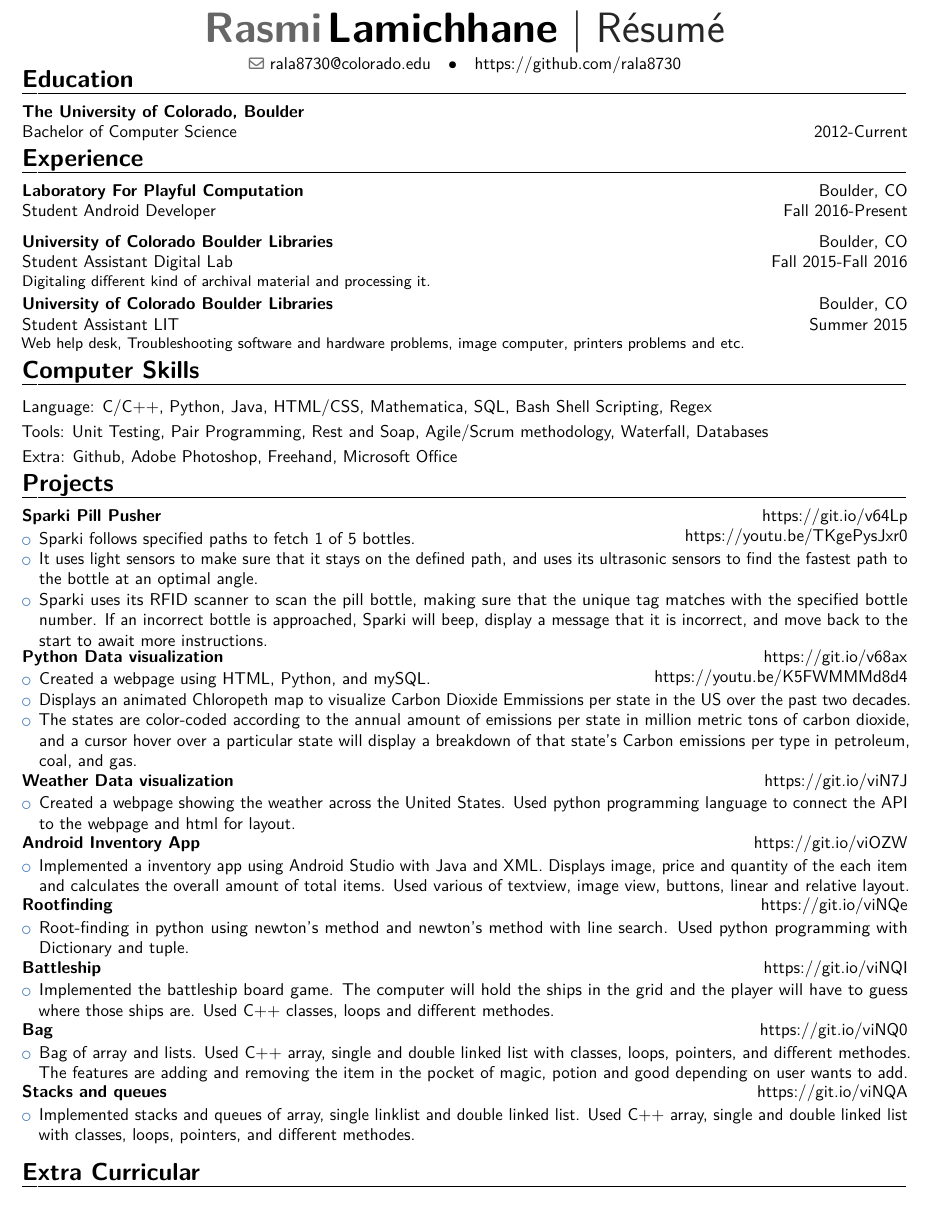
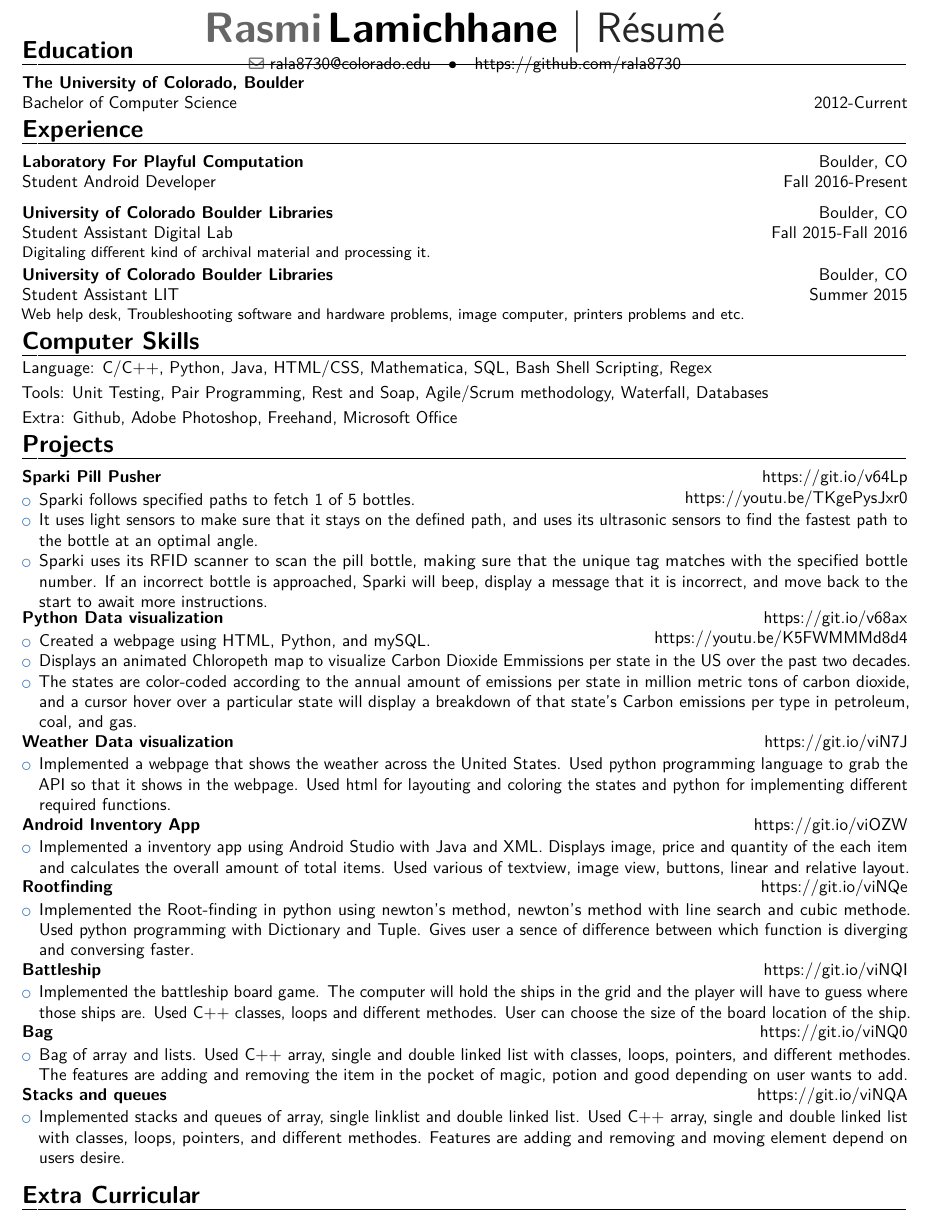
Before and after one commit to rala8730/CV, a LaTeX CV (RasmiCV.tex): part of the page, cut so that both start at the same text. Compiled offline with pdfLaTeX.

Commit message:
rivision

```diff
--- a/RasmiCV.tex
+++ b/RasmiCV.tex
@@ -59,7 +59,7 @@
 %----------------------------------------------------------------------------------------
 %	EDUCATION SECTION
 %----------------------------------------------------------------------------------------
-\vspace{-14mm}
+\vspace{-20mm}
 \section{Education}
 \cventry{\textnormal{2012-Current}}{\textnormal{Bachelor of Computer Science}}{The University of Colorado, Boulder}{}{}{}  % Arguments not required can be left empty
 %----------------------------------------------------------------------------------------
@@ -79,6 +79,7 @@
 %----------------------------------------------------------------------------------------
 \vspace{-5mm}
 \section{Computer Skills}
+\vspace{-2mm}
 \cvitem{\textnormal{Language}}{C/C++, Python, Java, HTML/CSS, Mathematica, SQL, Bash Shell Scripting, Regex}{}{}
 \cvitem{\textnormal{Tools}}{Unit Testing, Pair Programming, Rest and Soap, Agile/Scrum methodology, Waterfall, Databases}
 \cvitem{\textnormal{Extra}}{Github, Adobe Photoshop, Freehand, Microsoft Office}
@@ -103,7 +104,7 @@
 \cventry{}{}{\textsc{\href{https://git.io/viN7J}{Weather Data visualization}}}{\href{https://git.io/viN7J}{\textnormal{https://git.io/viN7J}}}{}{}
 \begin{itemize}
 \vspace{-5mm}
-\item{Created a webpage showing the weather across the United States. Used python programming language to connect the API to the webpage and html for layout.}
+\item{Implemented a webpage that shows the weather across the United States. Used python programming language to grab the API so that it shows in the webpage. Used html for layouting and coloring the states and python for implementing different required functions.}
 \end{itemize}
 %\hfill \break
 \cventry{}{}{\textsc{\href{https://git.io/viOZW}{Android Inventory App}}}{\href{https://git.io/viOZW}{\textnormal{https://git.io/viOZW}}}{}{}
@@ -114,12 +115,12 @@
 \cventry{}{}{\textsc{\href{https://git.io/viNQe}{Rootfinding}}}{\href{https://git.io/viNQe}{\textnormal{https://git.io/viNQe}}}{}{}
 \begin{itemize}
 \vspace{-5mm}
-\item{Root-finding in python using newton's method and newton's method with line search. Used python programming with Dictionary and tuple.}
+\item{Implemented the Root-finding in python using newton's method, newton's method with line search and cubic methode. Used python programming with Dictionary and Tuple. Gives user a sence of difference between which function is diverging and conversing faster.}
 \end{itemize}
 \cventry{}{}{\textsc{\href{https://git.io/viNQI}{Battleship}}}{\href{https://git.io/viNQI}{\textnormal{https://git.io/viNQI}}}{}{}
 \begin{itemize}
 \vspace{-5mm}
-\item{Implemented the battleship board game. The computer will hold the ships in the grid and the player will have to guess where those ships are. Used C++ classes, loops and different methodes.}
+\item{Implemented the battleship board game. The computer will hold the ships in the grid and the player will have to guess where those ships are. Used C++ classes, loops and different methodes. User can choose the size of the board location of the ship.}
 \end{itemize}
 \cventry{}{}{\textsc{\href{https://git.io/viNQ0}{Bag}}}{\href{https://git.io/viNQ0}{\textnormal{https://git.io/viNQ0}}}{}{}
 \begin{itemize}
@@ -129,7 +130,7 @@
 \cventry{}{}{\textsc{\href{https://git.io/viNQA}{Stacks and queues}}}{\href{https://git.io/viNQA}{\textnormal{https://git.io/viNQA}}}{}{}
 \begin{itemize}
 \vspace{-5mm}
-\item{Implemented stacks and queues of array, single linklist and double linked list. Used C++ array, single and double linked list with classes, loops, pointers, and different methodes.}
+\item{Implemented stacks and queues of array, single linklist and double linked list. Used C++ array, single and double linked list with classes, loops, pointers, and different methodes. Features are adding and removing and moving element depend on users desire.}
 \end{itemize}
 %----------------------------------------------------------------------------------------
 %	INTERESTS SECTION
```
Also changed, not shown: RasmiCV.pdf.
